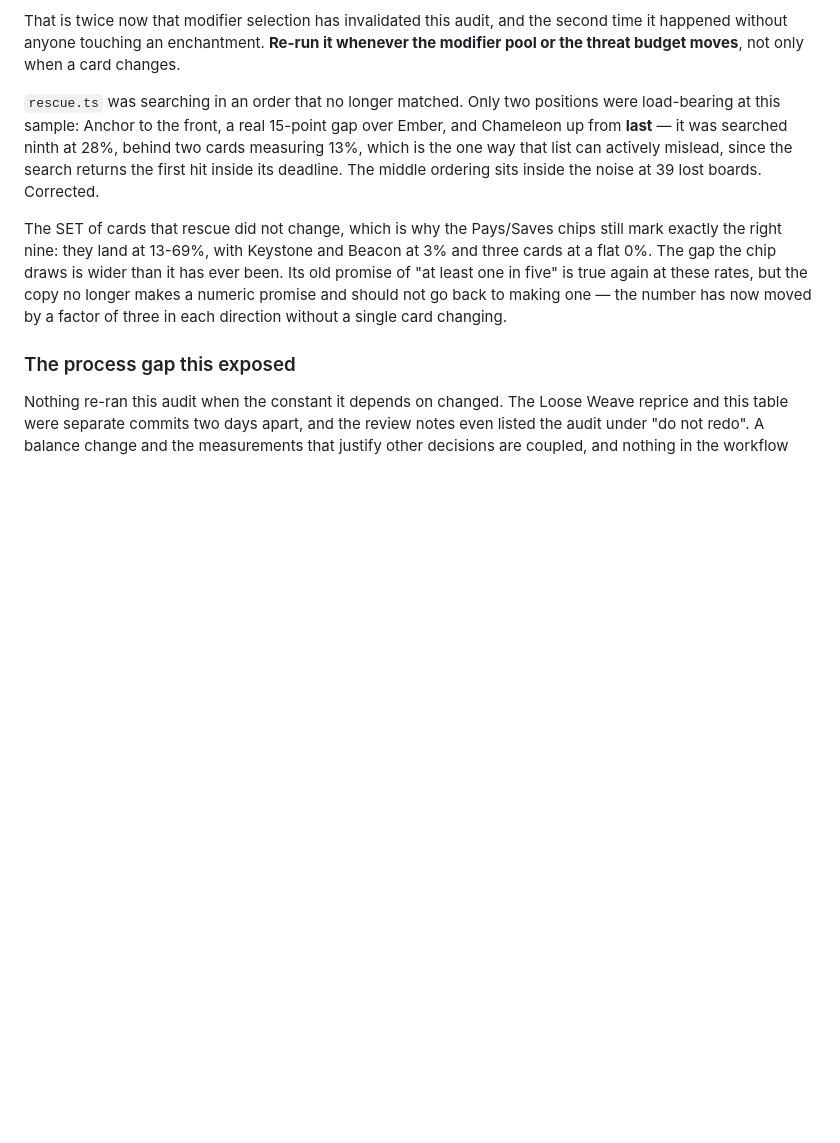
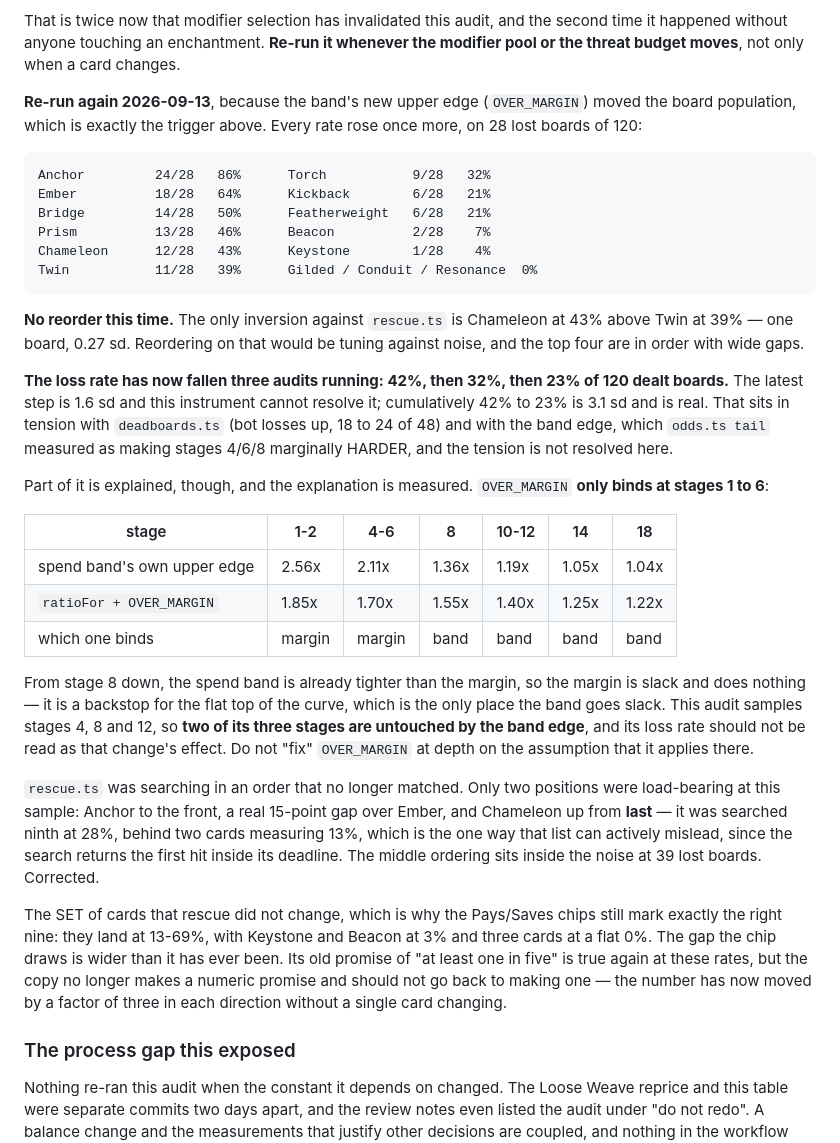
Before and after one commit to zacharyclukey/Solitaire-game, a Markdown page: docs/DESIGN.md, the part around the change. Rendered like a GitHub page; blank space fills up the shorter version.

Commit message:
Review: re-run the audit the band edge was due to invalidate
Twelve-hour review. CI green on f74fe7d, tree clean, nothing unpushed, 187
tests. No stale references left from the split — the three remaining mentions of
`FINDABLE` and `coverAt` are deliberate historical notes.

The band edge moved the board population, which is the documented trigger for
re-running the rescue audit. Run: every rate rose again, Anchor 69% to 86%,
Ember 54% to 64%, Bridge 41% to 50%, Chameleon 28% to 43%, on 28 lost boards
of 120.

**No reorder.** The only inversion against `rescue.ts` is Chameleon 43% above
Twin 39% — one board, 0.27 sd. The top four are in order with wide gaps.
Reordering on one board would be tuning against noise, and a worse card named
first is the one way that list actively misleads a player.

THE LOSS RATE HAS FALLEN THREE AUDITS RUNNING: 42%, 32%, 23% of 120 dealt. The
latest step is 1.6 sd and this instrument cannot resolve it; cumulatively 3.1 sd
and real. That is in tension with deadboards.ts (bot losses up 18 to 24 of 48)
and with `tail`, which measured the band edge as making stages 4/6/8 marginally
HARDER. Not resolved, and recorded as unresolved rather than explained away.

Part of it IS explained, and the explanation is measured rather than reasoned:
`OVER_MARGIN` only binds at stages 1 to 6. From stage 8 down the spend band's
own upper edge is already tighter than `ratioFor + 0.3` — 1.36x against 1.55x at
stage 8, 1.19x against 1.40x at 10-12 — so the margin is slack there and does
nothing. It is a backstop for the flat top of the curve, which is the only place
the band goes slack. This audit samples stages 4, 8 and 12, so two of its three
stages are untouched by the band edge and its loss rate must not be read as that
change's effect. Table in DESIGN.md so nobody "fixes" the margin at depth on the
assumption it applies there.

Opened #48, not acted on: with Anchor at 86% and `rescue.ts` returning the first
hit in measured order, the run-over screen may now name Anchor on nearly every
loss. Advice that is always the same card is less legible than advice that
varies, even when each answer is true. What to measure first is the distribution
of what `findRescue` actually returns, not the audit's per-card rates.

#42 remains open and untouched. It is the owner's.

Co-Authored-By: Claude Opus 5 <noreply@anthropic.com>
Claude-Session: https://claude.ai/code/session_01W3yUHFxFyXhZD48FNXKR4B

````diff
--- a/docs/DESIGN.md
+++ b/docs/DESIGN.md
@@ -679,6 +679,46 @@ That is twice now that modifier selection has invalidated this audit, and the
 second time it happened without anyone touching an enchantment. **Re-run it
 whenever the modifier pool or the threat budget moves**, not only when a card
 changes.
+
+**Re-run again 2026-09-13**, because the band's new upper edge (`OVER_MARGIN`)
+moved the board population, which is exactly the trigger above. Every rate rose
+once more, on 28 lost boards of 120:
+
+```
+Anchor         24/28   86%      Torch           9/28   32%
+Ember          18/28   64%      Kickback        6/28   21%
+Bridge         14/28   50%      Featherweight   6/28   21%
+Prism          13/28   46%      Beacon          2/28    7%
+Chameleon      12/28   43%      Keystone        1/28    4%
+Twin           11/28   39%      Gilded / Conduit / Resonance  0%
+```
+
+**No reorder this time.** The only inversion against `rescue.ts` is Chameleon at
+43% above Twin at 39% — one board, 0.27 sd. Reordering on that would be tuning
+against noise, and the top four are in order with wide gaps.
+
+**The loss rate has now fallen three audits running: 42%, then 32%, then 23% of
+120 dealt boards.** The latest step is 1.6 sd and this instrument cannot resolve
+it; cumulatively 42% to 23% is 3.1 sd and is real. That sits in tension with
+`deadboards.ts` (bot losses up, 18 to 24 of 48) and with the band edge, which
+`odds.ts tail` measured as making stages 4/6/8 marginally HARDER, and the tension
+is not resolved here.
+
+Part of it is explained, though, and the explanation is measured. `OVER_MARGIN`
+**only binds at stages 1 to 6**:
+
+| stage | 1-2 | 4-6 | 8 | 10-12 | 14 | 18 |
+|---|---|---|---|---|---|---|
+| spend band's own upper edge | 2.56x | 2.11x | 1.36x | 1.19x | 1.05x | 1.04x |
+| `ratioFor + OVER_MARGIN` | 1.85x | 1.70x | 1.55x | 1.40x | 1.25x | 1.22x |
+| which one binds | margin | margin | band | band | band | band |
+
+From stage 8 down, the spend band is already tighter than the margin, so the
+margin is slack and does nothing — it is a backstop for the flat top of the
+curve, which is the only place the band goes slack. This audit samples stages 4,
+8 and 12, so **two of its three stages are untouched by the band edge**, and its
+loss rate should not be read as that change's effect. Do not "fix" `OVER_MARGIN`
+at depth on the assumption that it applies there.
 
 `rescue.ts` was searching in an order that no longer matched. Only two positions
 were load-bearing at this sample: Anchor to the front, a real 15-point gap over
````
